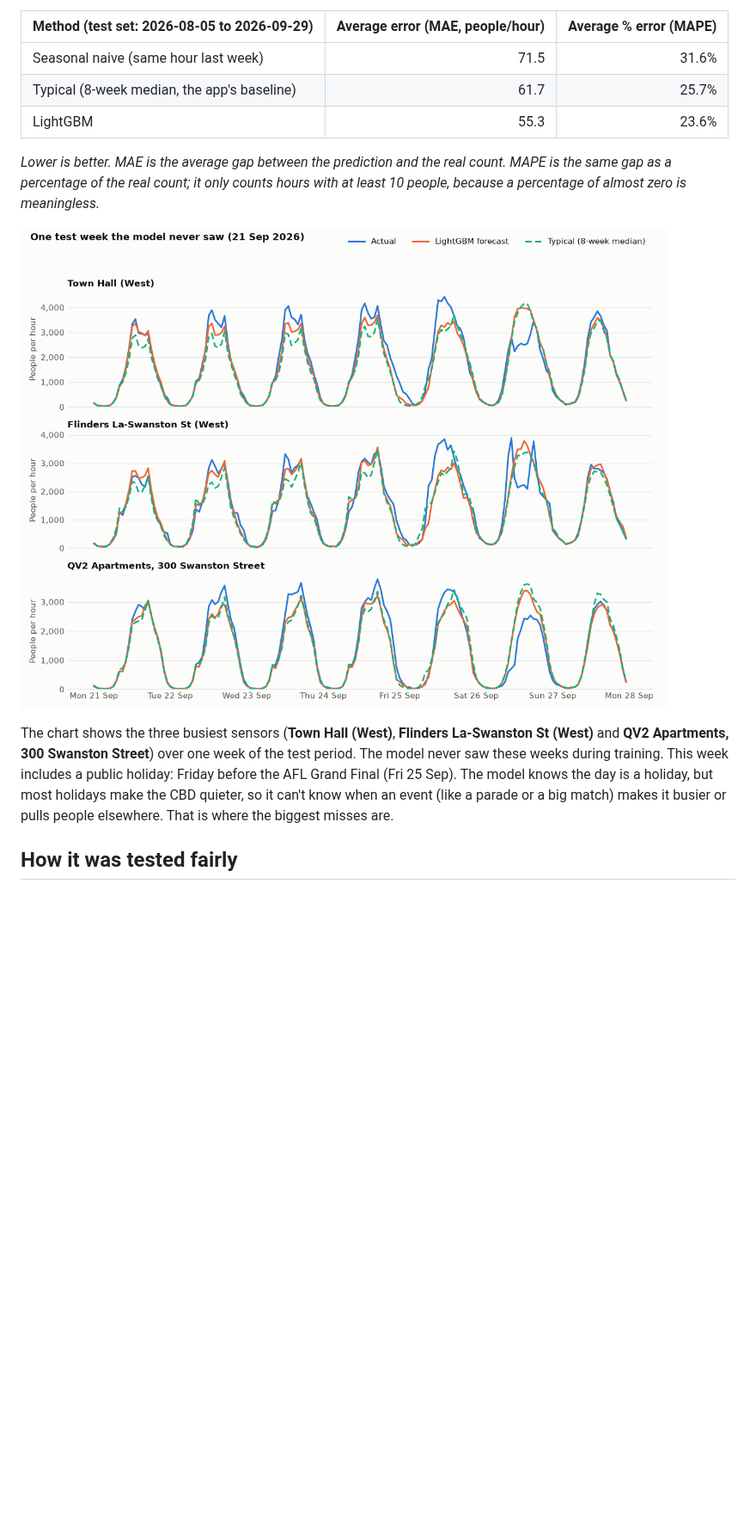
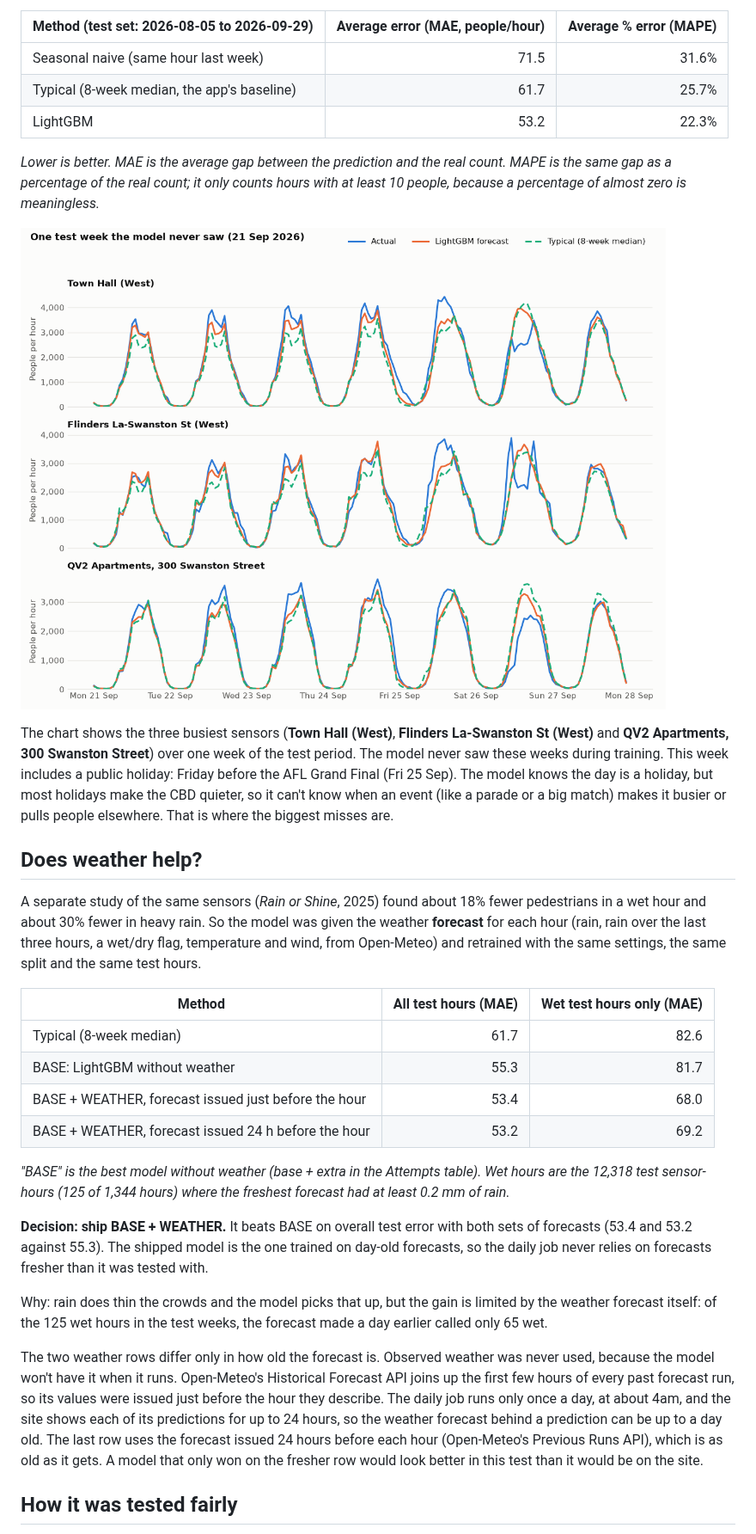
Before and after one commit to Ruki-Diaz/melbourne-pulse, a Markdown page: model/REPORT.md, the part around one of its changes. Shown at 86% size. Rendered like a GitHub page; pictures changed too: model/chart.png; blank space fills up the shorter version.

```diff
--- a/model/REPORT.md
+++ b/model/REPORT.md
@@ -18,7 +18,7 @@ site.
 |---|---:|---:|
 | Seasonal naive (same hour last week) | 71.5 | 31.6% |
 | Typical (8-week median, the app's baseline) | 61.7 | 25.7% |
-| LightGBM | 55.3 | 23.6% |
+| LightGBM | 53.2 | 22.3% |
 
 *Lower is better. MAE is the average gap between the prediction and the real
 count. MAPE is the same gap as a percentage of the real count; it only counts
@@ -29,6 +29,41 @@ meaningless.*
 
 The chart shows the three busiest sensors (**Town Hall (West)**, **Flinders La-Swanston St (West)** and **QV2 Apartments, 300 Swanston Street**) over one week of
 the test period. The model never saw these weeks during training. This week includes a public holiday: Friday before the AFL Grand Final (Fri 25 Sep). The model knows the day is a holiday, but most holidays make the CBD quieter, so it can't know when an event (like a parade or a big match) makes it busier or pulls people elsewhere. That is where the biggest misses are.
+
+## Does weather help?
+
+A separate study of the same sensors (*Rain or Shine*, 2025) found about 18%
+fewer pedestrians in a wet hour and about 30% fewer in heavy rain. So the
+model was given the weather **forecast** for each hour (rain, rain over the
+last three hours, a wet/dry flag, temperature and wind, from Open-Meteo) and
+retrained with the same settings, the same split and the same test hours.
+
+| Method | All test hours (MAE) | Wet test hours only (MAE) |
+|---|---:|---:|
+| Typical (8-week median) | 61.7 | 82.6 |
+| BASE: LightGBM without weather | 55.3 | 81.7 |
+| BASE + WEATHER, forecast issued just before the hour | 53.4 | 68.0 |
+| BASE + WEATHER, forecast issued 24 h before the hour | 53.2 | 69.2 |
+
+*"BASE" is the best model without weather (base + extra in the
+Attempts table). Wet hours are the 12,318
+test sensor-hours (125 of 1,344 hours) where the
+freshest forecast had at least 0.2 mm of rain.*
+
+**Decision: ship BASE + WEATHER.** It beats BASE on overall test error with both sets of forecasts (53.4 and 53.2 against 55.3). The shipped model is the one trained on day-old forecasts, so the daily job never relies on forecasts fresher than it was tested with.
+
+Why: rain does thin the crowds and the model picks that up, but the gain is limited by the weather forecast itself: of the 125 wet hours in the test weeks, the forecast made a day earlier called only 65 wet.
+
+The two weather rows differ only in how old the forecast is. Observed weather
+was never used, because the model won't have it when it runs. Open-Meteo's
+Historical Forecast API joins up the first few hours of every past forecast
+run, so its values were issued just before the hour they describe. The daily
+job runs only once a day, at about 4am, and the site shows each of its
+predictions for up to 24 hours, so the weather forecast behind a prediction
+can be up to a day old. The last row uses the forecast issued 24 hours before
+each hour (Open-Meteo's Previous Runs API), which is as old as it gets. A
+model that only won on the fresher row would look better in this test than it
+would be on the site.
 
 ## How it was tested fairly
 
```
Also changed, not shown: other parts of model/REPORT.md (+34 -27 lines), README.md (+15 -9 lines), 10 other files.
